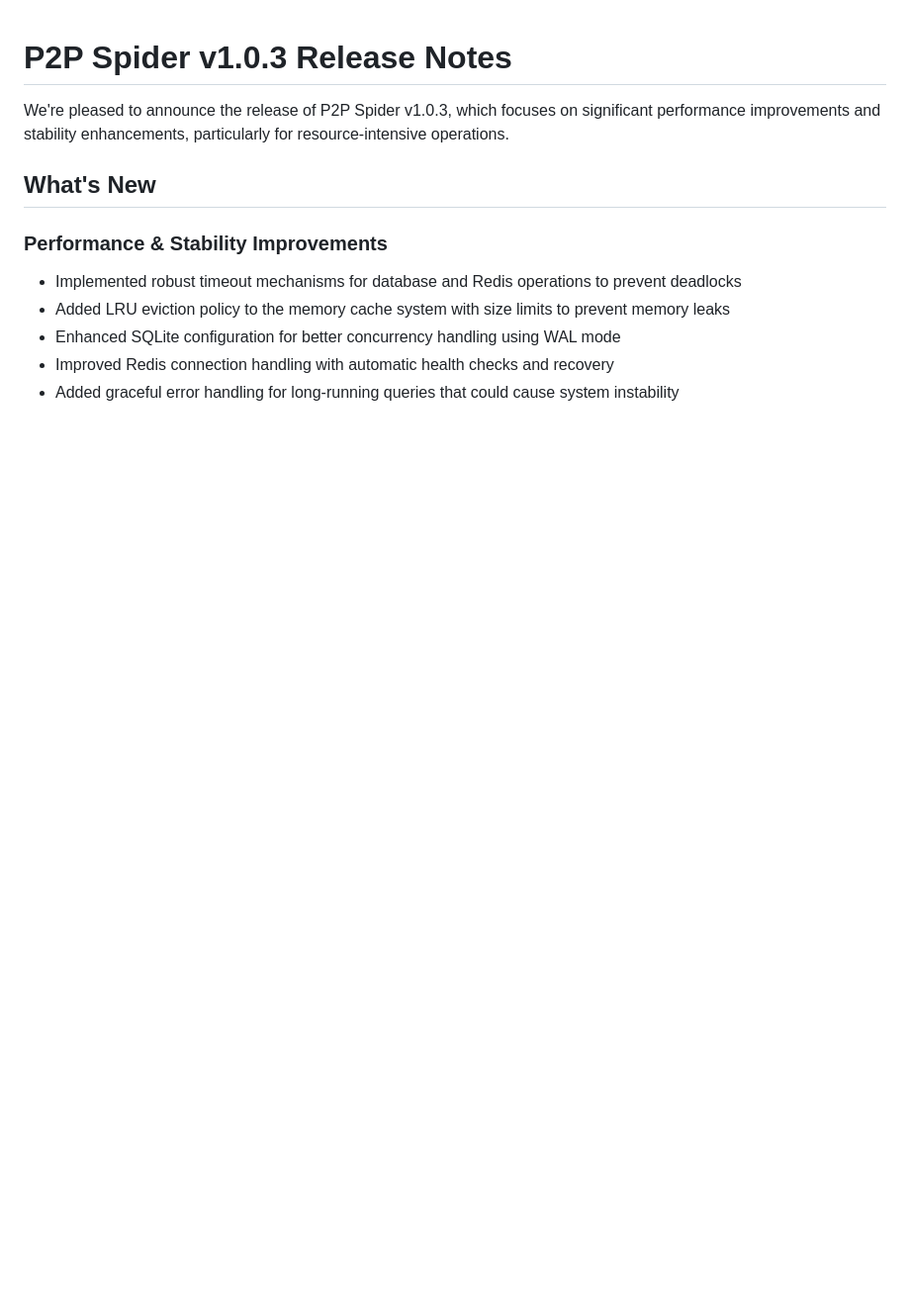
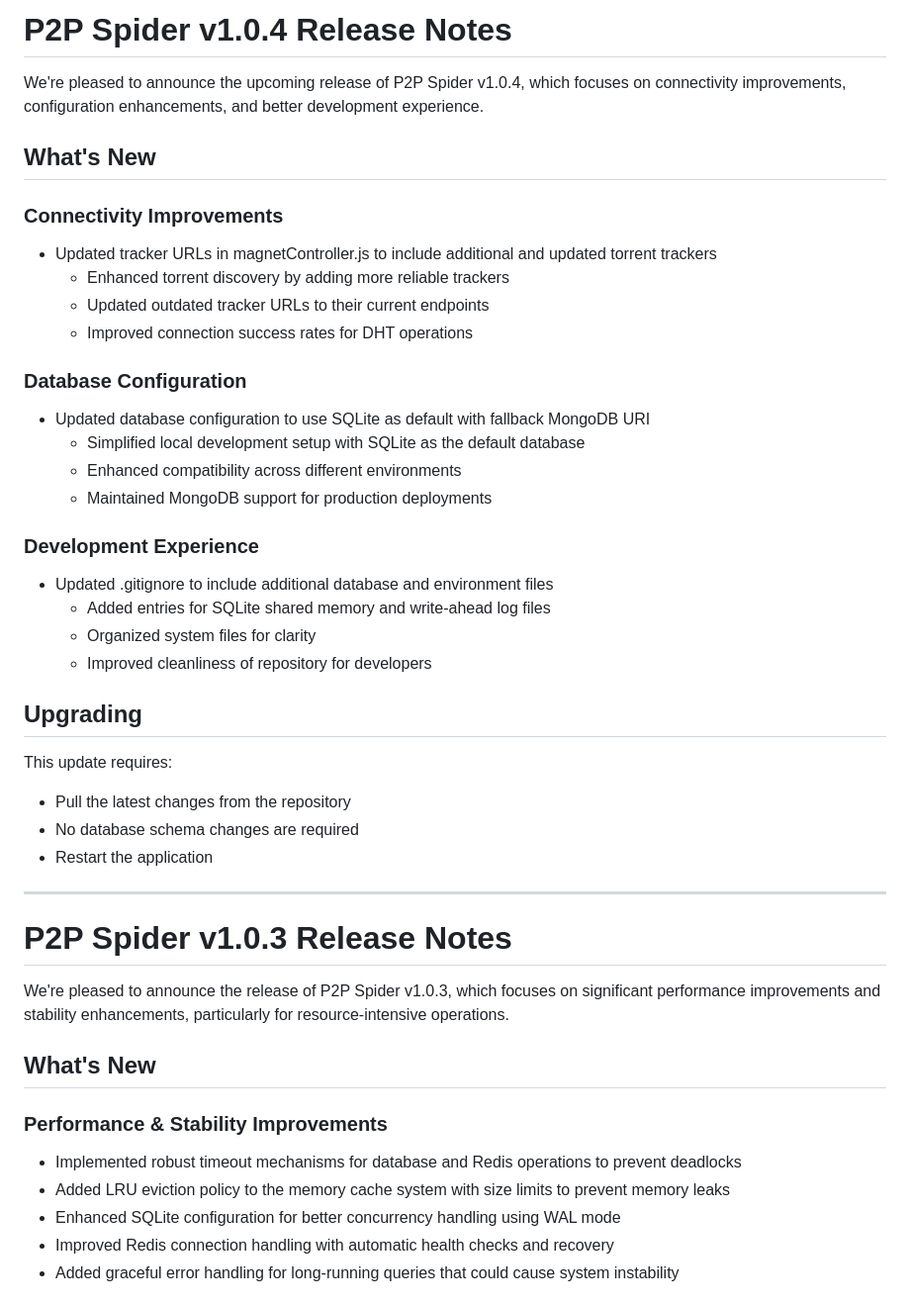
Before and after one commit to thejordanprice/p2pspider, a Markdown page: RELEASE_NOTES.md, the part around the change. Shown at 99% size. GitHub-like rendering; blank space fills up the shorter version.

Commit message:
Release v1.0.4: Introduce connectivity improvements with updated torrent tracker URLs, configure SQLite as the default database with MongoDB fallback, and enhance development experience by updating .gitignore and organizing system files.

```diff
--- a/RELEASE_NOTES.md
+++ b/RELEASE_NOTES.md
@@ -1,3 +1,36 @@
+# P2P Spider v1.0.4 Release Notes
+
+We're pleased to announce the upcoming release of P2P Spider v1.0.4, which focuses on connectivity improvements, configuration enhancements, and better development experience.
+
+## What's New
+
+### Connectivity Improvements
+- Updated tracker URLs in magnetController.js to include additional and updated torrent trackers
+  - Enhanced torrent discovery by adding more reliable trackers
+  - Updated outdated tracker URLs to their current endpoints
+  - Improved connection success rates for DHT operations
+
+### Database Configuration
+- Updated database configuration to use SQLite as default with fallback MongoDB URI
+  - Simplified local development setup with SQLite as the default database
+  - Enhanced compatibility across different environments
+  - Maintained MongoDB support for production deployments
+
+### Development Experience
+- Updated .gitignore to include additional database and environment files
+  - Added entries for SQLite shared memory and write-ahead log files
+  - Organized system files for clarity
+  - Improved cleanliness of repository for developers
+
+## Upgrading
+
+This update requires:
+- Pull the latest changes from the repository
+- No database schema changes are required
+- Restart the application
+
+---
+
 # P2P Spider v1.0.3 Release Notes
 
 We're pleased to announce the release of P2P Spider v1.0.3, which focuses on significant performance improvements and stability enhancements, particularly for resource-intensive operations.
```
Also changed, not shown: CHANGELOG.md (+15 -0 lines).
